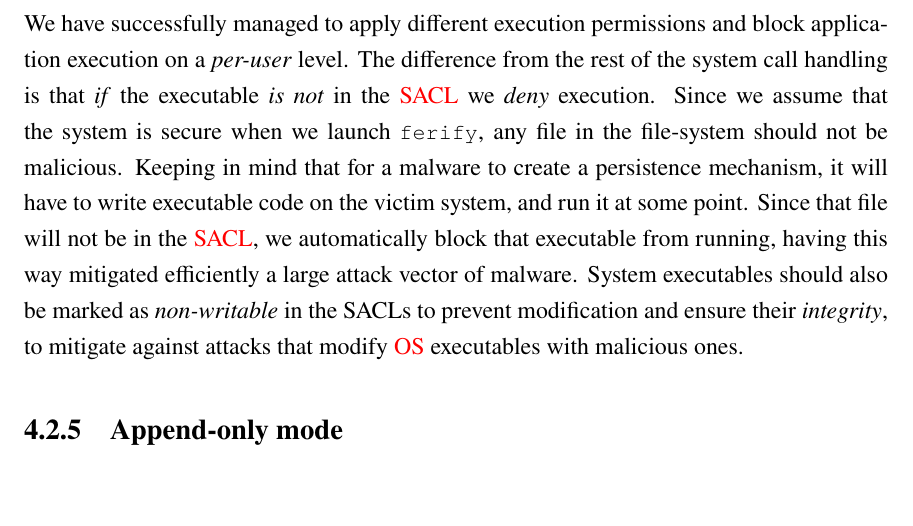
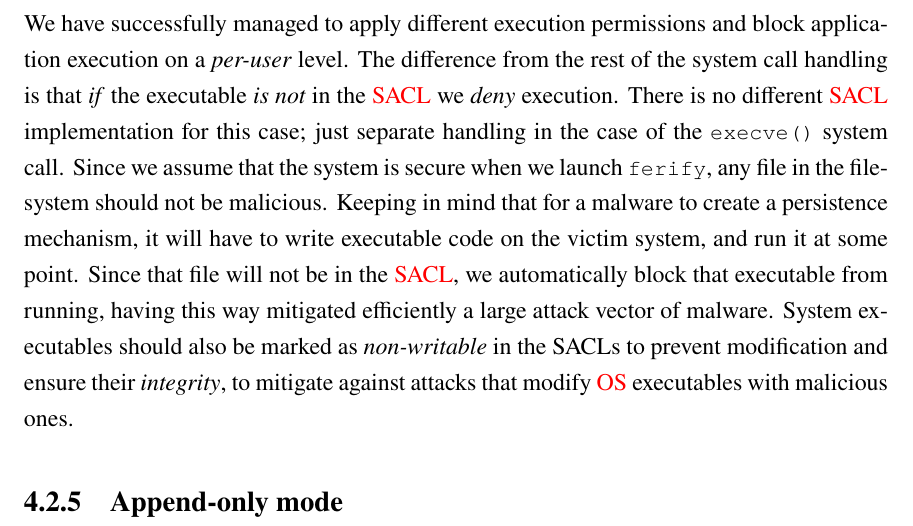
Before and after one commit to paspe/vmpcs-ogp, a LaTeX thesis (thesis.tex, which reads chapter4.tex): part of page 68 of 137, cut so that both start at the same text, the shorter picture padded with empty space. Compiled offline with pdfLaTeX; a missing font is replaced by an installed copy or a similar font.

Commit message:
Updates from ShareLaTeX

```diff
--- a/chapter4.tex
+++ b/chapter4.tex
@@ -294,7 +294,7 @@ $ sudo ./file_tests file1 file2 file3
 
 \par For the \codeft{execve()} and \codeft{execveat()} system calls we implemented a slightly different logic, to make \codeft{ferify} work as a white-listing security application. The results of our testing seem promising.
 
-\par We have successfully managed to apply different execution permissions and block application execution on a \emph{per-user} level. The difference from the rest of the system call handling is that \emph{if} the executable \emph{is not} in the \ac{SACL} we \emph{deny} execution. Since we assume that the system is secure when we launch \codeft{ferify}, any file in the file-system should not be malicious. Keeping in mind that for a malware to create a persistence mechanism, it will have to write executable code on the victim system, and run it at some point. Since that file will not be in the \ac{SACL}, we automatically block that executable from running, having this way mitigated efficiently a large attack vector of malware. System executables should also be marked as \emph{non-writable} in the \acp{SACL} to prevent modification and ensure their \emph{integrity}, to mitigate against attacks that modify \ac{OS} executables with malicious ones.
+\par We have successfully managed to apply different execution permissions and block application execution on a \emph{per-user} level. The difference from the rest of the system call handling is that \emph{if} the executable \emph{is not} in the \ac{SACL} we \emph{deny} execution. There is no different \ac{SACL} implementation for this case; just separate handling in the case of the \codeft{execve()} system call. Since we assume that the system is secure when we launch \codeft{ferify}, any file in the file-system should not be malicious. Keeping in mind that for a malware to create a persistence mechanism, it will have to write executable code on the victim system, and run it at some point. Since that file will not be in the \ac{SACL}, we automatically block that executable from running, having this way mitigated efficiently a large attack vector of malware. System executables should also be marked as \emph{non-writable} in the \acp{SACL} to prevent modification and ensure their \emph{integrity}, to mitigate against attacks that modify \ac{OS} executables with malicious ones.
 
 \subsection{Append-only mode}
 
```
Also changed, not shown: thesis.pdf, 2 other files.
